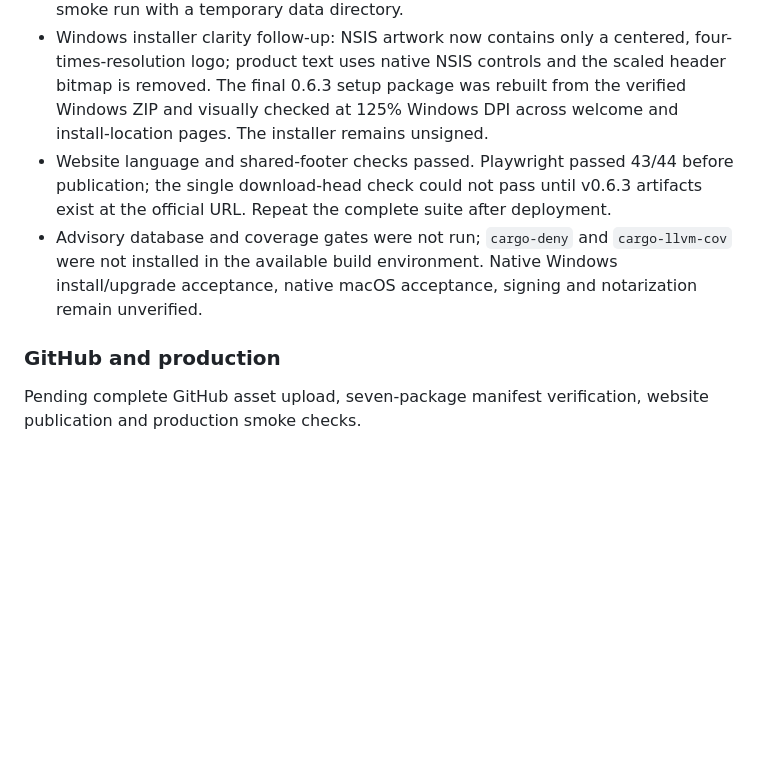
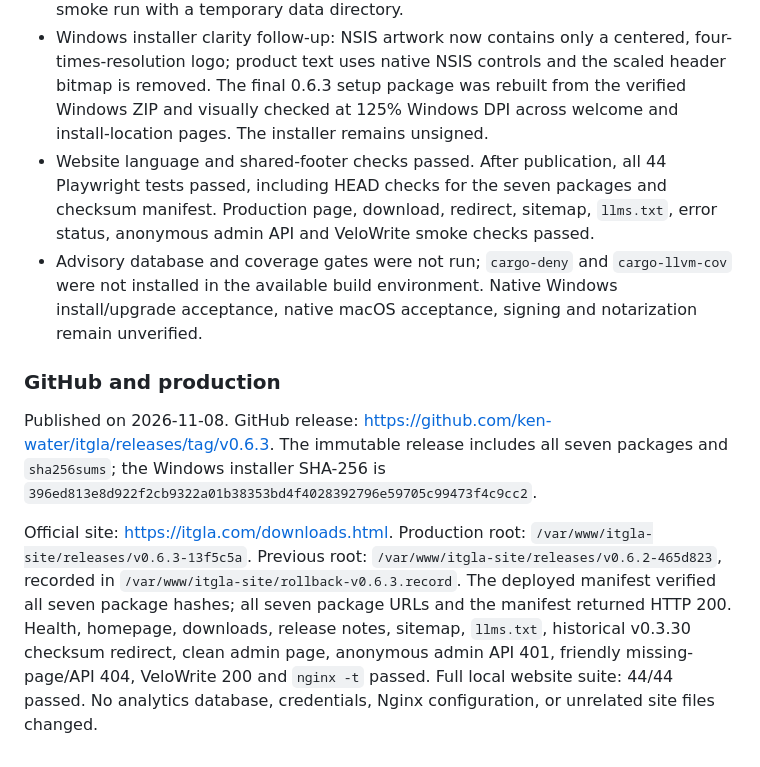
Before and after one commit to ken-water/itgla, a Markdown page: docs/releases/v0.6.3.md, the part around the change. Rendered like a GitHub page; blank space fills up the shorter version.

Commit message:
Record v0.6.3 publication validation

```diff
--- a/docs/releases/v0.6.3.md
+++ b/docs/releases/v0.6.3.md
@@ -29,9 +29,11 @@ Validate the production health endpoint, homepage and product claims, all seven
 - Analytics tests: 8 passed; the optional incremental-report integration test was skipped because `ITGLA_TEST_DATABASE_URL` was unset.
 - Windows NSIS installer and portable ZIP built on the isolated Jammy container. Linux DEB, RPM and AppImage built there. All five local packages passed format, PE/ZIP and SHA-256 inspection. The AppImage stayed open in an isolated Xvfb/DBus smoke run with a temporary data directory.
 - Windows installer clarity follow-up: NSIS artwork now contains only a centered, four-times-resolution logo; product text uses native NSIS controls and the scaled header bitmap is removed. The final 0.6.3 setup package was rebuilt from the verified Windows ZIP and visually checked at 125% Windows DPI across welcome and install-location pages. The installer remains unsigned.
-- Website language and shared-footer checks passed. Playwright passed 43/44 before publication; the single download-head check could not pass until v0.6.3 artifacts exist at the official URL. Repeat the complete suite after deployment.
+- Website language and shared-footer checks passed. After publication, all 44 Playwright tests passed, including HEAD checks for the seven packages and checksum manifest. Production page, download, redirect, sitemap, `llms.txt`, error status, anonymous admin API and VeloWrite smoke checks passed.
 - Advisory database and coverage gates were not run; `cargo-deny` and `cargo-llvm-cov` were not installed in the available build environment. Native Windows install/upgrade acceptance, native macOS acceptance, signing and notarization remain unverified.
 
 ### GitHub and production
 
-Pending complete GitHub asset upload, seven-package manifest verification, website publication and production smoke checks.
+Published on 2026-11-08. GitHub release: https://github.com/ken-water/itgla/releases/tag/v0.6.3. The immutable release includes all seven packages and `sha256sums`; the Windows installer SHA-256 is `396ed813e8d922f2cb9322a01b38353bd4f4028392796e59705c99473f4c9cc2`.
+
+Official site: https://itgla.com/downloads.html. Production root: `/var/www/itgla-site/releases/v0.6.3-13f5c5a`. Previous root: `/var/www/itgla-site/releases/v0.6.2-465d823`, recorded in `/var/www/itgla-site/rollback-v0.6.3.record`. The deployed manifest verified all seven package hashes; all seven package URLs and the manifest returned HTTP 200. Health, homepage, downloads, release notes, sitemap, `llms.txt`, historical v0.3.30 checksum redirect, clean admin page, anonymous admin API 401, friendly missing-page/API 404, VeloWrite 200 and `nginx -t` passed. Full local website suite: 44/44 passed. No analytics database, credentials, Nginx configuration, or unrelated site files changed.
```
